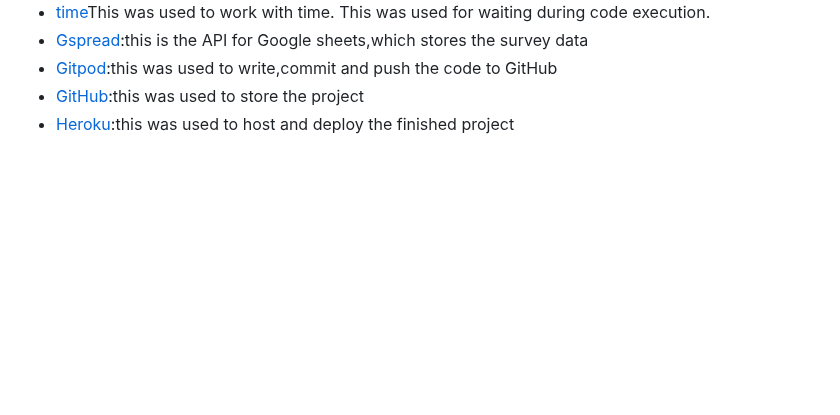
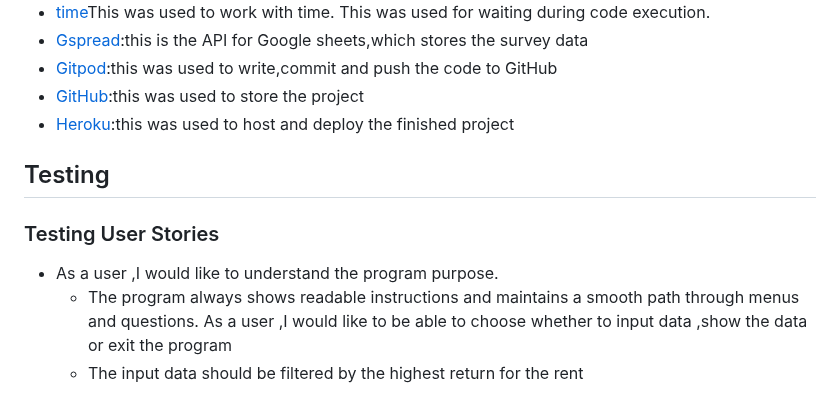
Before and after one commit to Charly1357/rent, a Markdown page: README.md, the part around the change. Rendered like a GitHub page; blank space fills up the shorter version.

```diff
--- a/README.md
+++ b/README.md
@@ -166,3 +166,13 @@ the survey data
 - [Gitpod](https://www.gitpod.io):this was used to write,commit and push the code to GitHub
 - [GitHub](https://github.com/):this was used to store the project
 - [Heroku](https://id.heroku.com/login):this was used to host and deploy the finished project
+
+## Testing
+
+### Testing User Stories
+- As a user ,I would like to understand the program purpose.
+  - The program always shows readable instructions and maintains a smooth path through menus
+  and questions.
+  As a user ,I would like to be able to choose whether to input data ,show the data  or exit
+  the program
+  - The input data should be filtered by the highest return for the rent
```
